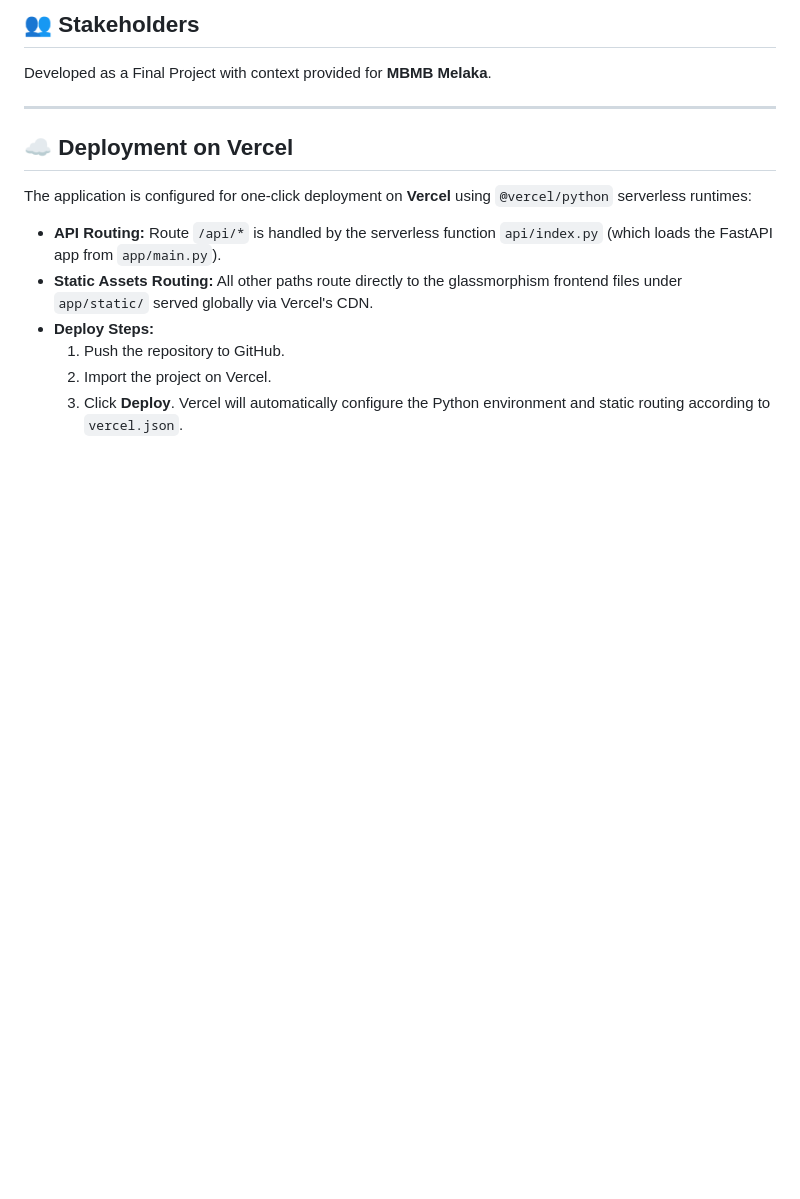
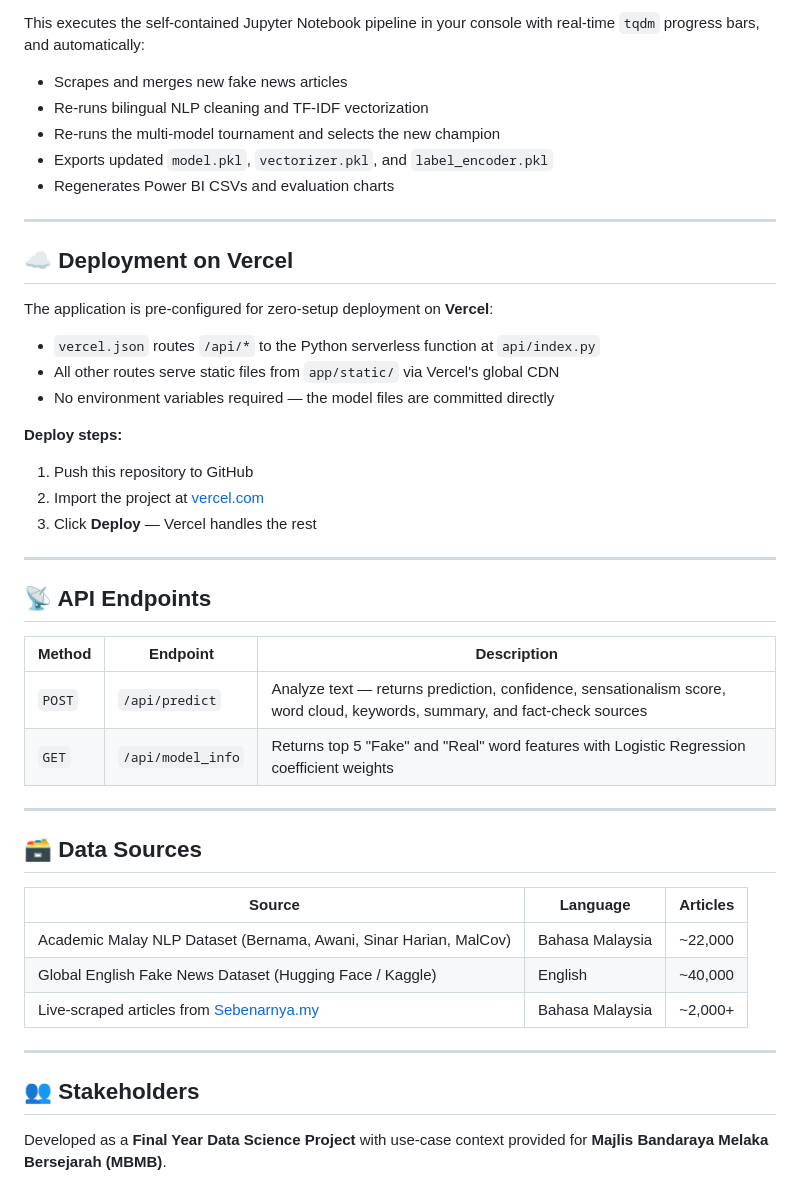
Before and after one commit to amar57603/misinformation-detection-system, a Markdown page: README.md, the part around one of its changes. Drawn GitHub-style; blank space fills up the shorter version.

```diff
--- a/README.md
+++ b/README.md
@@ -105,15 +135,47 @@ This executes the self-contained pipeline directly in your console (displaying r
 
-## 👥 Stakeholders
-Developed as a Final Project with context provided for **MBMB Melaka**.
+This executes the self-contained Jupyter Notebook pipeline in your console with real-time `tqdm` progress bars, and automatically:
+- Scrapes and merges new fake news articles
+- Re-runs bilingual NLP cleaning and TF-IDF vectorization
+- Re-runs the multi-model tournament and selects the new champion
+- Exports updated `model.pkl`, `vectorizer.pkl`, and `label_encoder.pkl`
+- Regenerates Power BI CSVs and evaluation charts
 
 ---
 
 ## ☁️ Deployment on Vercel
 
-The application is configured for one-click deployment on **Vercel** using `@vercel/python` serverless runtimes:
-* **API Routing:** Route `/api/*` is handled by the serverless function `api/index.py` (which loads the FastAPI app from `app/main.py`).
-* **Static Assets Routing:** All other paths route directly to the glassmorphism frontend files under `app/static/` served globally via Vercel's CDN.
-* **Deploy Steps:**
-  1. Push the repository to GitHub.
-  2. Import the project on Vercel.
-  3. Click **Deploy**. Vercel will automatically configure the Python environment and static routing according to `vercel.json`.
+The application is pre-configured for zero-setup deployment on **Vercel**:
+
+- `vercel.json` routes `/api/*` to the Python serverless function at `api/index.py`
+- All other routes serve static files from `app/static/` via Vercel's global CDN
+- No environment variables required — the model files are committed directly
+
+**Deploy steps:**
+1. Push this repository to GitHub
+2. Import the project at [vercel.com](https://vercel.com)
+3. Click **Deploy** — Vercel handles the rest
+
+---
+
+## 📡 API Endpoints
+
+| Method | Endpoint | Description |
+|---|---|---|
+| `POST` | `/api/predict` | Analyze text — returns prediction, confidence, sensationalism score, word cloud, keywords, summary, and fact-check sources |
+| `GET` | `/api/model_info` | Returns top 5 "Fake" and "Real" word features with Logistic Regression coefficient weights |
+
+---
+
+## 🗃️ Data Sources
+
+| Source | Language | Articles |
+|---|---|---|
+| Academic Malay NLP Dataset (Bernama, Awani, Sinar Harian, MalCov) | Bahasa Malaysia | ~22,000 |
+| Global English Fake News Dataset (Hugging Face / Kaggle) | English | ~40,000 |
+| Live-scraped articles from [Sebenarnya.my](https://sebenarnya.my) | Bahasa Malaysia | ~2,000+ |
+
+---
+
+## 👥 Stakeholders
+
+Developed as a **Final Year Data Science Project** with use-case context provided for **Majlis Bandaraya Melaka Bersejarah (MBMB)**.
```
Also changed, not shown: other parts of README.md (+96 -66 lines).
